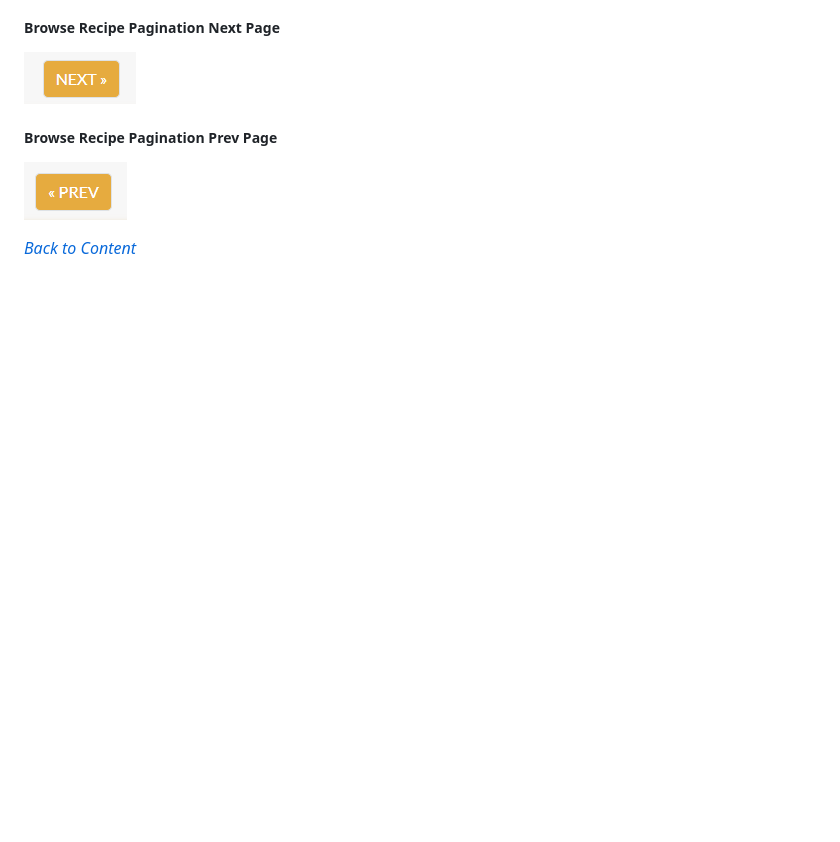
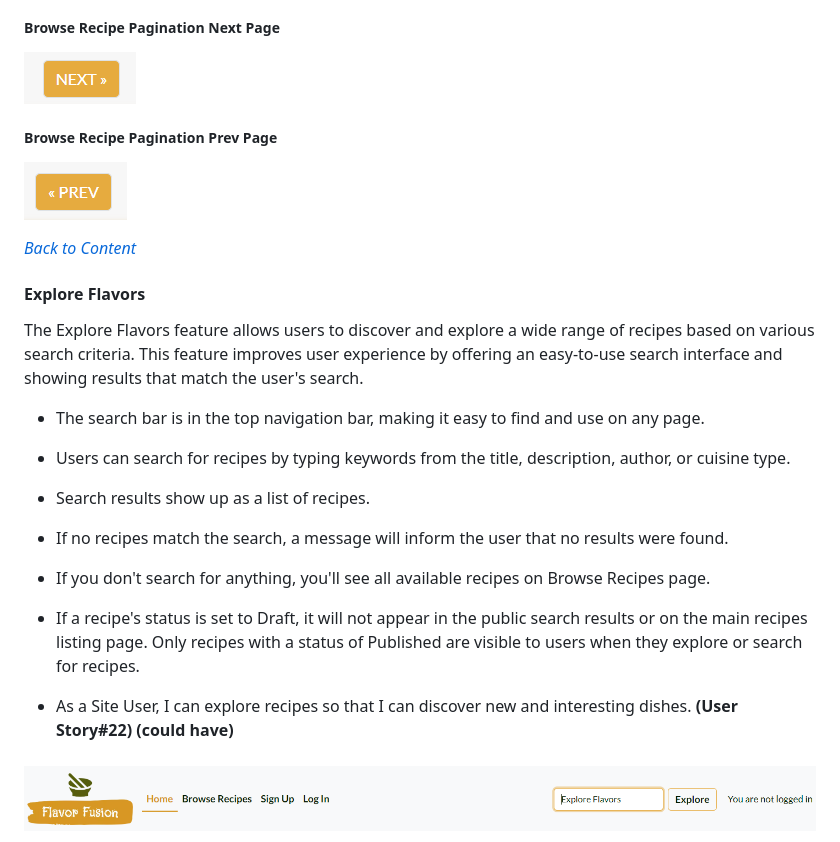
Before and after one commit to bhagyashriyogeshpatil/flavor-fusion, a Markdown page: README.md, the part around the change printed below. Drawn GitHub-style; pictures changed too: documentation/docs_images/explore-flavors-view.png (added); blank space fills up the shorter version.

Commit message:
Update header.html for keeping search term visible in the Explore Flavors input field after searching; docs:Update README with detailed Explore Flavors section and screenshots

```diff
--- a/README.md
+++ b/README.md
@@ -571,3 +571,18 @@ Recipe Pagination helps users navigate through multiple pages of recipes, making
 
 *<span style="color: blue;">[Back to Content](#table-of-contents)</span>*
 
+#### Explore Flavors
+The Explore Flavors feature allows users to discover and explore a wide range of recipes based on various search criteria. This feature improves user experience by offering an easy-to-use search interface and showing results that match the user's search.
+
+- The search bar is in the top navigation bar, making it easy to find and use on any page.
+- Users can search for recipes by typing keywords from the title, description, author, or cuisine type.
+- Search results show up as a list of recipes.
+- If no recipes match the search, a message will inform the user that no results were found.
+- If you don't search for anything, you'll see all available recipes on Browse Recipes page.
+- If a recipe's status is set to Draft, it will not appear in the public search results or on the main recipes listing page. Only recipes with a status of Published are visible to users when they explore or search for recipes.
+
+- As a Site User, I can explore recipes so that I can discover new and interesting dishes. **(User Story#22) (could have)**
+
+#####
+![explore-flavors-view](documentation/docs_images/explore-flavors-view.png)
+
```
Also changed, not shown: other parts of README.md (+6 -0 lines), documentation/docs_images/explore-flavors-no-recipes-found-msg-view.png (added), documentation/docs_images/explore-flavors-results-page-view.png (added), 1 other file.
